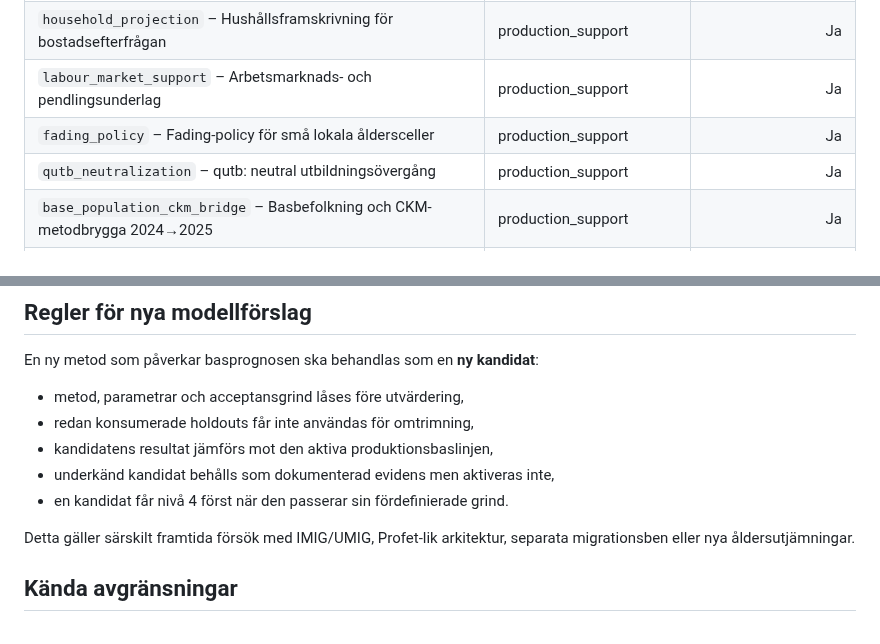
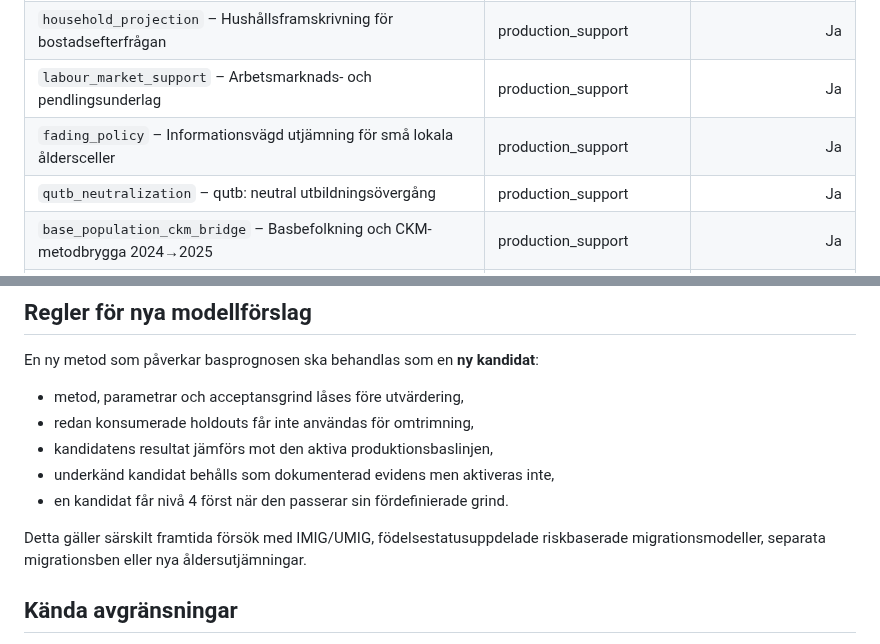
Before and after one commit to Lulea-statistik/Lulea-befolkningsprognos-raps, a Markdown page: docs/PRODUCTION_READINESS.md, 2 parts joined by grey strips. Drawn GitHub-style.

```diff
--- a/docs/PRODUCTION_READINESS.md
+++ b/docs/PRODUCTION_READINESS.md
@@ -28,7 +28,7 @@ Nivå 2-komponenterna nedan är **medvetet underkända eller stängda kandidater
 | `housing_scenario` – Bostadsdrivet befolkningsscenario | production_ready_scenario | Nej / scenario eller stöd |
 | `household_projection` – Hushållsframskrivning för bostadsefterfrågan | production_support | Ja |
 | `labour_market_support` – Arbetsmarknads- och pendlingsunderlag | production_support | Ja |
-| `fading_policy` – Fading-policy för små lokala åldersceller | production_support | Ja |
+| `fading_policy` – Informationsvägd utjämning för små lokala åldersceller | production_support | Ja |
 | `qutb_neutralization` – qutb: neutral utbildningsövergång | production_support | Ja |
 | `base_population_ckm_bridge` – Basbefolkning och CKM-metodbrygga 2024→2025 | production_support | Ja |
 | `sex_ratio_at_birth` – Könskvot vid födseln | production_support | Ja |
@@ -137,7 +137,7 @@ En ny metod som påverkar basprognosen ska behandlas som en **ny kandidat**:
 - underkänd kandidat behålls som dokumenterad evidens men aktiveras inte,
 - en kandidat får nivå 4 först när den passerar sin fördefinierade grind.
 
-Detta gäller särskilt framtida försök med IMIG/UMIG, Profet-lik arkitektur, separata migrationsben eller nya åldersutjämningar.
+Detta gäller särskilt framtida försök med IMIG/UMIG, födelsestatusuppdelade riskbaserade migrationsmodeller, separata migrationsben eller nya åldersutjämningar.
 
 ## Kända avgränsningar
 
```
Also changed, not shown: other parts of docs/PRODUCTION_READINESS.md (+7 -7 lines).
